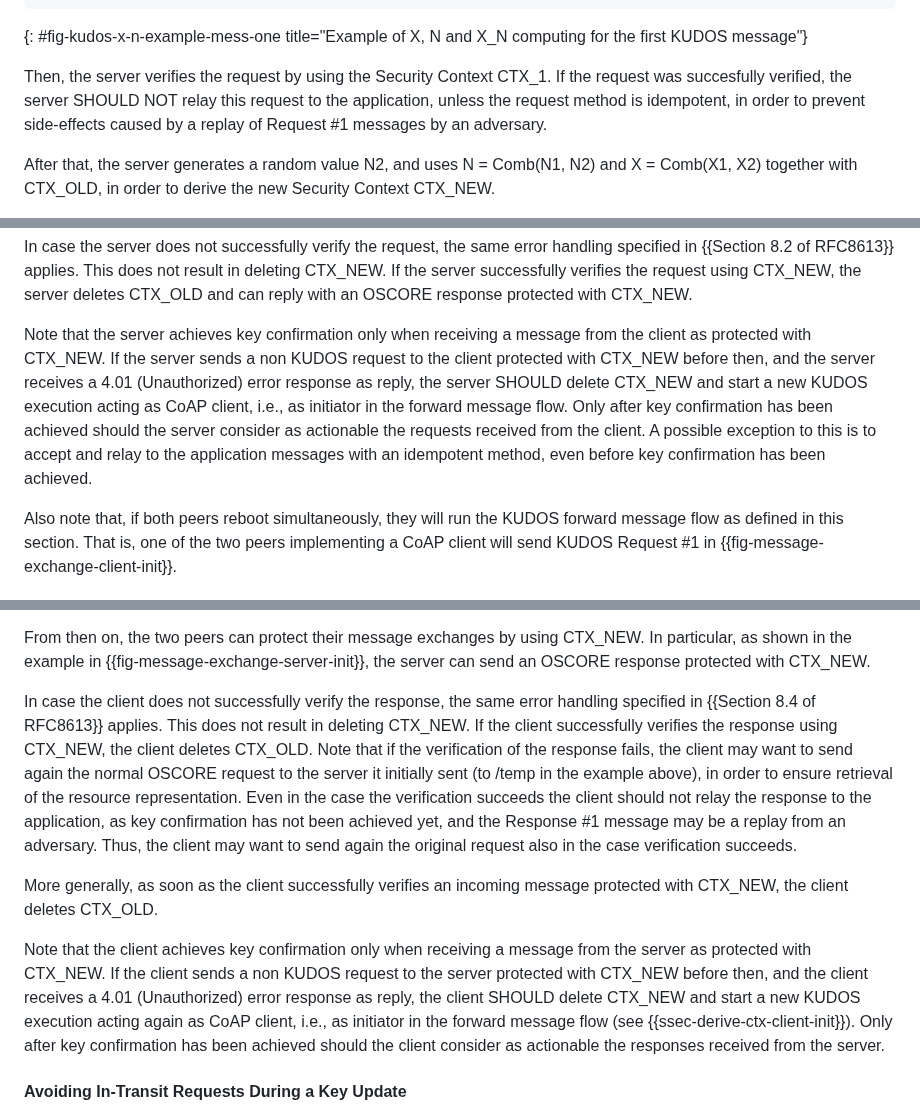
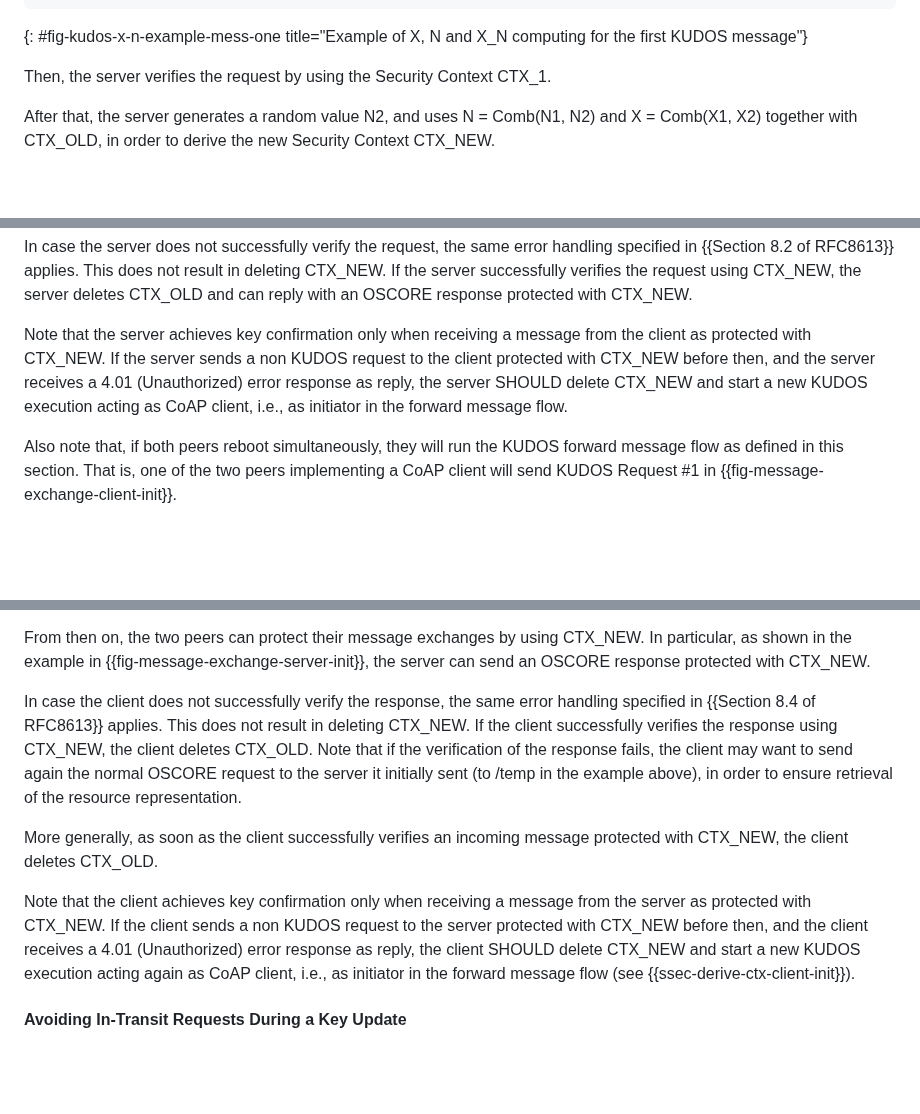
Before and after one commit to core-wg/oscore-key-update, a Markdown page: draft-ietf-core-oscore-key-update.md, 3 parts joined by grey strips. Drawn GitHub-style; blank space fills up the shorter version.

Commit message:
Rollback changes on actionable payload/methods, revisit after discussion

```diff
--- a/draft-ietf-core-oscore-key-update.md
+++ b/draft-ietf-core-oscore-key-update.md
@@ -445,7 +445,7 @@ Upon receiving the OSCORE request, the server retrieves the value N1 from the 'n
 ~~~~~~~~~~~~~~~~~~~~~~~
 {: #fig-kudos-x-n-example-mess-one title="Example of X, N and X_N computing for the first KUDOS message"}
 
-Then, the server verifies the request by using the Security Context CTX\_1. If the request was succesfully verified, the server SHOULD NOT relay this request to the application, unless the request method is idempotent, in order to prevent side-effects caused by a replay of Request #1 messages by an adversary.
+Then, the server verifies the request by using the Security Context CTX\_1.
 
 After that, the server generates a random value N2, and uses N = Comb(N1, N2) and X = Comb(X1, X2) together with CTX\_OLD, in order to derive the new Security Context CTX\_NEW.
 
@@ -488,7 +488,7 @@ In the example in {{fig-message-exchange-client-init}}, the client takes the ini
 
 In case the server does not successfully verify the request, the same error handling specified in {{Section 8.2 of RFC8613}} applies. This does not result in deleting CTX\_NEW. If the server successfully verifies the request using CTX\_NEW, the server deletes CTX\_OLD and can reply with an OSCORE response protected with CTX\_NEW.
 
-Note that the server achieves key confirmation only when receiving a message from the client as protected with CTX\_NEW. If the server sends a non KUDOS request to the client protected with CTX\_NEW before then, and the server receives a 4.01 (Unauthorized) error response as reply, the server SHOULD delete CTX\_NEW and start a new KUDOS execution acting as CoAP client, i.e., as initiator in the forward message flow. Only after key confirmation has been achieved should the server consider as actionable the requests received from the client. A possible exception to this is to accept and relay to the application messages with an idempotent method, even before key confirmation has been achieved.
+Note that the server achieves key confirmation only when receiving a message from the client as protected with CTX\_NEW. If the server sends a non KUDOS request to the client protected with CTX\_NEW before then, and the server receives a 4.01 (Unauthorized) error response as reply, the server SHOULD delete CTX\_NEW and start a new KUDOS execution acting as CoAP client, i.e., as initiator in the forward message flow.
 
 Also note that, if both peers reboot simultaneously, they will run the KUDOS forward message flow as defined in this section. That is, one of the two peers implementing a CoAP client will send KUDOS Request #1 in {{fig-message-exchange-client-init}}.
 
@@ -589,11 +589,11 @@ If the verification succeeds, the server provides the updateCtx() function with
 
 From then on, the two peers can protect their message exchanges by using CTX\_NEW. In particular, as shown in the example in {{fig-message-exchange-server-init}}, the server can send an OSCORE response protected with CTX\_NEW.
 
-In case the client does not successfully verify the response, the same error handling specified in {{Section 8.4 of RFC8613}} applies. This does not result in deleting CTX\_NEW. If the client successfully verifies the response using CTX\_NEW, the client deletes CTX\_OLD. Note that if the verification of the response fails, the client may want to send again the normal OSCORE request to the server it initially sent (to /temp in the example above), in order to ensure retrieval of the resource representation. Even in the case the verification succeeds the client should not relay the response to the application, as key confirmation has not been achieved yet, and the Response #1 message may be a replay from an adversary. Thus, the client may want to send again the original request also in the case verification succeeds.
+In case the client does not successfully verify the response, the same error handling specified in {{Section 8.4 of RFC8613}} applies. This does not result in deleting CTX\_NEW. If the client successfully verifies the response using CTX\_NEW, the client deletes CTX\_OLD. Note that if the verification of the response fails, the client may want to send again the normal OSCORE request to the server it initially sent (to /temp in the example above), in order to ensure retrieval of the resource representation.
 
 More generally, as soon as the client successfully verifies an incoming message protected with CTX\_NEW, the client deletes CTX\_OLD.
 
-Note that the client achieves key confirmation only when receiving a message from the server as protected with CTX\_NEW. If the client sends a non KUDOS request to the server protected with CTX\_NEW before then, and the client receives a 4.01 (Unauthorized) error response as reply, the client SHOULD delete CTX\_NEW and start a new KUDOS execution acting again as CoAP client, i.e., as initiator in the forward message flow (see {{ssec-derive-ctx-client-init}}). Only after key confirmation has been achieved should the client consider as actionable the responses received from the server.
+Note that the client achieves key confirmation only when receiving a message from the server as protected with CTX\_NEW. If the client sends a non KUDOS request to the server protected with CTX\_NEW before then, and the client receives a 4.01 (Unauthorized) error response as reply, the client SHOULD delete CTX\_NEW and start a new KUDOS execution acting again as CoAP client, i.e., as initiator in the forward message flow (see {{ssec-derive-ctx-client-init}}).
 
 #### Avoiding In-Transit Requests During a Key Update
 
```
